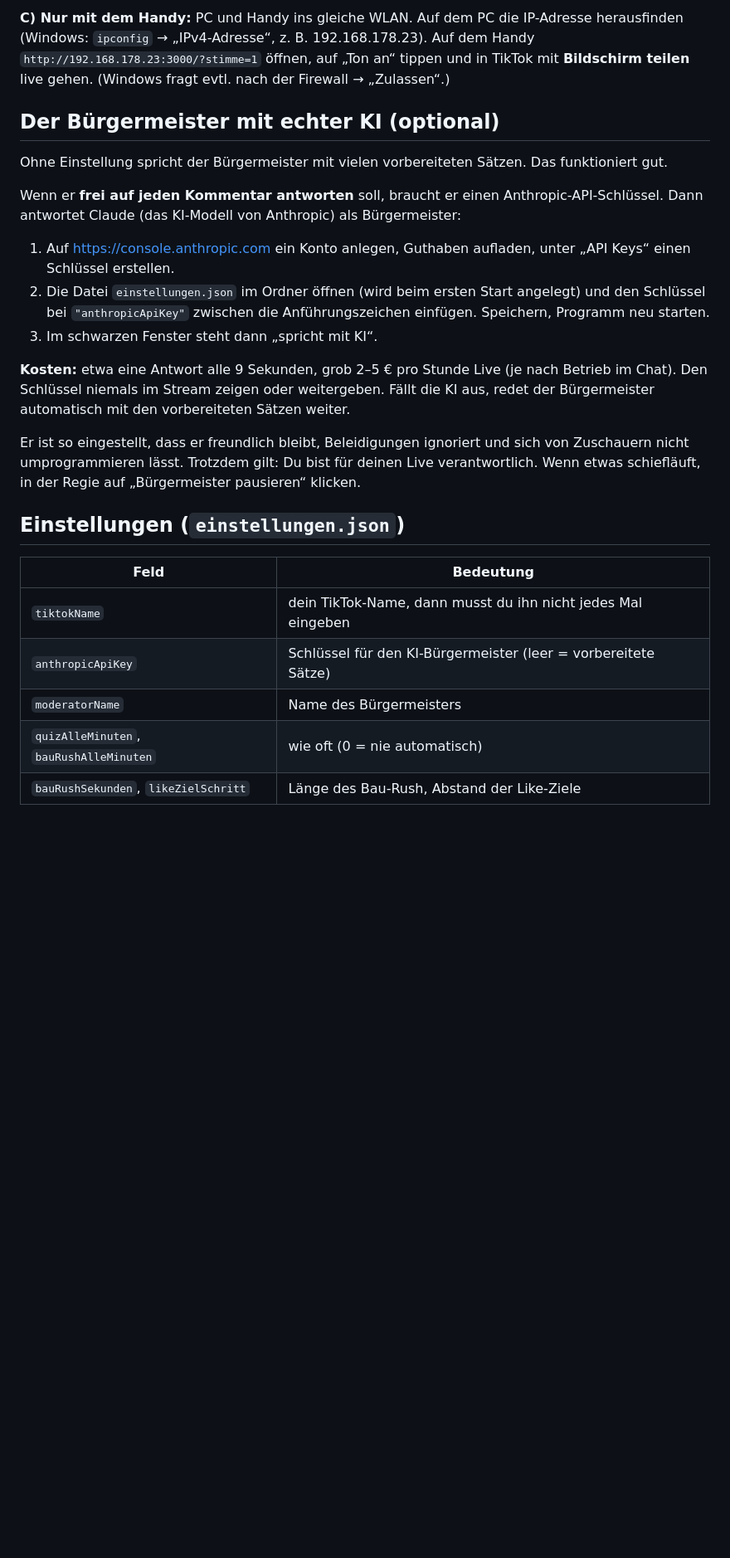
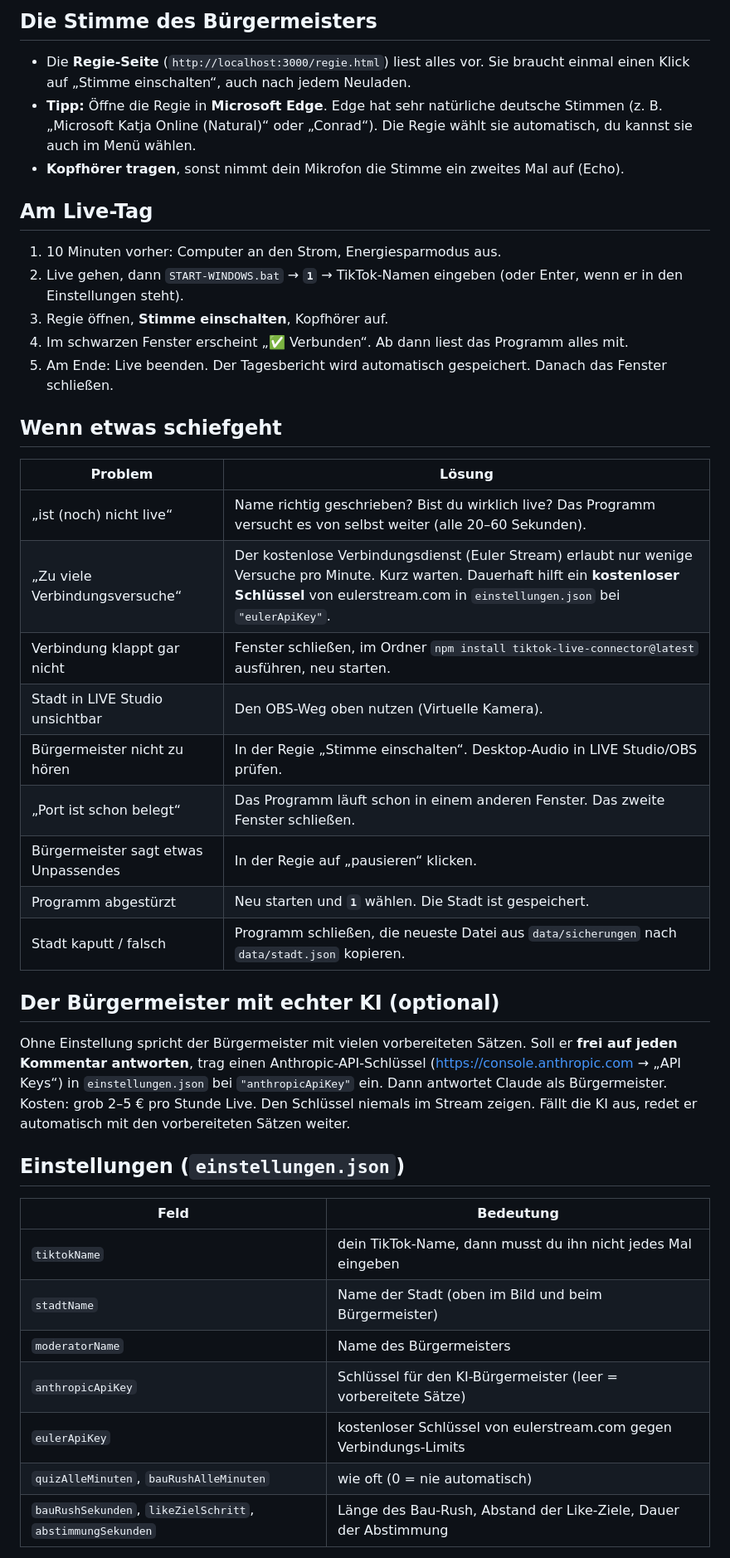
Before and after one commit to Kalle3012/Kallihno, a Markdown page: tiktok-stadt/ANLEITUNG.md, the part around one of its changes. Shown at 83% size. Drawn GitHub-style; blank space fills up the shorter version.

```diff
--- a/tiktok-stadt/ANLEITUNG.md
+++ b/tiktok-stadt/ANLEITUNG.md
@@ -80,36 +117,50 @@ Größe 1080 × 1920. Damit die Stimme zu hören ist, den **Computer-Ton** (Desk
 
-**C) Nur mit dem Handy:** PC und Handy ins gleiche WLAN. Auf dem PC die IP-Adresse herausfinden
-(Windows: `ipconfig` → „IPv4-Adresse“, z. B. 192.168.178.23). Auf dem Handy
-`http://192.168.178.23:3000/?stimme=1` öffnen, auf „Ton an“ tippen und in TikTok mit
-**Bildschirm teilen** live gehen. (Windows fragt evtl. nach der Firewall → „Zulassen“.)
+## Die Stimme des Bürgermeisters
+
+- Die **Regie-Seite** (`http://localhost:3000/regie.html`) liest alles vor. Sie braucht einmal einen Klick auf
+  „Stimme einschalten“, auch nach jedem Neuladen.
+- **Tipp:** Öffne die Regie in **Microsoft Edge**. Edge hat sehr natürliche deutsche Stimmen
+  (z. B. „Microsoft Katja Online (Natural)“ oder „Conrad“). Die Regie wählt sie automatisch, du kannst sie auch im Menü wählen.
+- **Kopfhörer tragen**, sonst nimmt dein Mikrofon die Stimme ein zweites Mal auf (Echo).
+
+## Am Live-Tag
+
+1. 10 Minuten vorher: Computer an den Strom, Energiesparmodus aus.
+2. Live gehen, dann `START-WINDOWS.bat` → **`1`** → TikTok-Namen eingeben (oder Enter, wenn er in den Einstellungen steht).
+3. Regie öffnen, **Stimme einschalten**, Kopfhörer auf.
+4. Im schwarzen Fenster erscheint „✅ Verbunden“. Ab dann liest das Programm alles mit.
+5. Am Ende: Live beenden. Der Tagesbericht wird automatisch gespeichert. Danach das Fenster schließen.
+
+## Wenn etwas schiefgeht
+
+| Problem | Lösung |
+|---|---|
+| „ist (noch) nicht live“ | Name richtig geschrieben? Bist du wirklich live? Das Programm versucht es von selbst weiter (alle 20–60 Sekunden). |
+| „Zu viele Verbindungsversuche“ | Der kostenlose Verbindungsdienst (Euler Stream) erlaubt nur wenige Versuche pro Minute. Kurz warten. Dauerhaft hilft ein **kostenloser Schlüssel** von eulerstream.com in `einstellungen.json` bei `"eulerApiKey"`. |
+| Verbindung klappt gar nicht | Fenster schließen, im Ordner `npm install tiktok-live-connector@latest` ausführen, neu starten. |
+| Stadt in LIVE Studio unsichtbar | Den OBS-Weg oben nutzen (Virtuelle Kamera). |
+| Bürgermeister nicht zu hören | In der Regie „Stimme einschalten“. Desktop-Audio in LIVE Studio/OBS prüfen. |
+| „Port ist schon belegt“ | Das Programm läuft schon in einem anderen Fenster. Das zweite Fenster schließen. |
+| Bürgermeister sagt etwas Unpassendes | In der Regie auf „pausieren“ klicken. |
+| Programm abgestürzt | Neu starten und **`1`** wählen. Die Stadt ist gespeichert. |
+| Stadt kaputt / falsch | Programm schließen, die neueste Datei aus `data/sicherungen` nach `data/stadt.json` kopieren. |
 
 ## Der Bürgermeister mit echter KI (optional)
 
-Ohne Einstellung spricht der Bürgermeister mit vielen vorbereiteten Sätzen. Das funktioniert gut.
-
-Wenn er **frei auf jeden Kommentar antworten** soll, braucht er einen Anthropic-API-Schlüssel.
-Dann antwortet Claude (das KI-Modell von Anthropic) als Bürgermeister:
-
-1. Auf https://console.anthropic.com ein Konto anlegen, Guthaben aufladen, unter „API Keys“ einen Schlüssel erstellen.
-2. Die Datei `einstellungen.json` im Ordner öffnen (wird beim ersten Start angelegt) und den Schlüssel bei
-   `"anthropicApiKey"` zwischen die Anführungszeichen einfügen. Speichern, Programm neu starten.
-3. Im schwarzen Fenster steht dann „spricht mit KI“.
-
-**Kosten:** etwa eine Antwort alle 9 Sekunden, grob 2–5 € pro Stunde Live (je nach Betrieb im Chat).
-Den Schlüssel niemals im Stream zeigen oder weitergeben. Fällt die KI aus, redet der Bürgermeister
-automatisch mit den vorbereiteten Sätzen weiter.
-
-Er ist so eingestellt, dass er freundlich bleibt, Beleidigungen ignoriert und sich von Zuschauern
-nicht umprogrammieren lässt. Trotzdem gilt: Du bist für deinen Live verantwortlich. Wenn etwas
-schiefläuft, in der Regie auf „Bürgermeister pausieren“ klicken.
+Ohne Einstellung spricht der Bürgermeister mit vielen vorbereiteten Sätzen. Soll er **frei auf jeden Kommentar
+antworten**, trag einen Anthropic-API-Schlüssel (https://console.anthropic.com → „API Keys“) in `einstellungen.json`
+bei `"anthropicApiKey"` ein. Dann antwortet Claude als Bürgermeister. Kosten: grob 2–5 € pro Stunde Live.
+Den Schlüssel niemals im Stream zeigen. Fällt die KI aus, redet er automatisch mit den vorbereiteten Sätzen weiter.
 
 ## Einstellungen (`einstellungen.json`)
 
 | Feld | Bedeutung |
 |---|---|
 | `tiktokName` | dein TikTok-Name, dann musst du ihn nicht jedes Mal eingeben |
+| `stadtName` | Name der Stadt (oben im Bild und beim Bürgermeister) |
+| `moderatorName` | Name des Bürgermeisters |
 | `anthropicApiKey` | Schlüssel für den KI-Bürgermeister (leer = vorbereitete Sätze) |
-| `moderatorName` | Name des Bürgermeisters |
+| `eulerApiKey` | kostenloser Schlüssel von eulerstream.com gegen Verbindungs-Limits |
 | `quizAlleMinuten`, `bauRushAlleMinuten` | wie oft (0 = nie automatisch) |
-| `bauRushSekunden`, `likeZielSchritt` | Länge des Bau-Rush, Abstand der Like-Ziele |
+| `bauRushSekunden`, `likeZielSchritt`, `abstimmungSekunden` | Länge des Bau-Rush, Abstand der Like-Ziele, Dauer der Abstimmung |
 
```
Also changed, not shown: other parts of tiktok-stadt/ANLEITUNG.md (+95 -56 lines), tiktok-stadt/vorschau.png, 8 other files.
